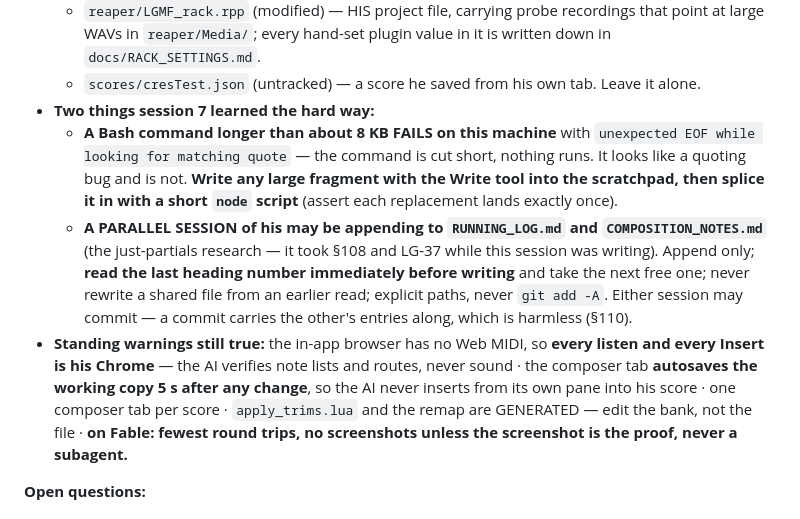
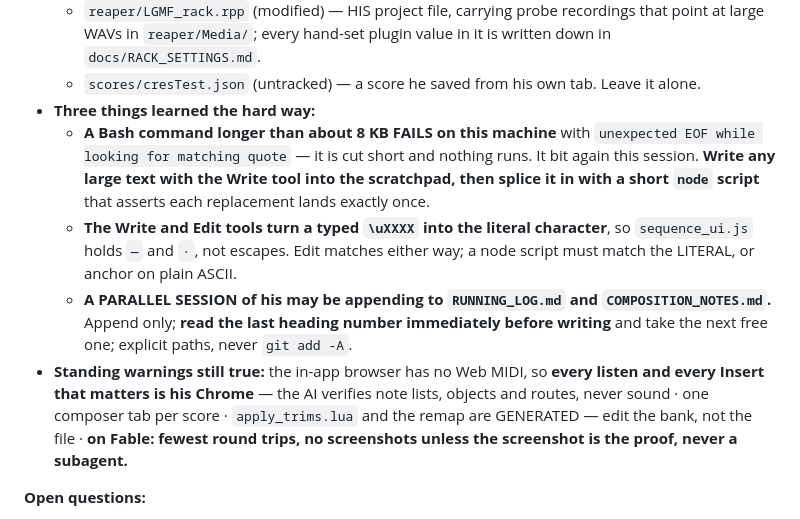
Before and after one commit to elosine/septet_LGMF_2026, a Markdown page: docs/PROJECT_JOURNAL.md, the part around one of its changes. Rendered like a GitHub page.

```diff
--- a/docs/PROJECT_JOURNAL.md
+++ b/docs/PROJECT_JOURNAL.md
@@ -301,18 +307,18 @@ proved through to a notation page (`lgmf-0i`) with the transposing parts at writ
   - `reaper/LGMF_rack.rpp` (modified) — HIS project file, carrying probe recordings that point at large WAVs in `reaper/Media/`;
     every hand-set plugin value in it is written down in `docs/RACK_SETTINGS.md`.
   - `scores/cresTest.json` (untracked) — a score he saved from his own tab. Leave it alone.
-- **Two things session 7 learned the hard way:**
-  - **A Bash command longer than about 8 KB FAILS on this machine** with `unexpected EOF while looking for matching quote` — the
-    command is cut short, nothing runs. It looks like a quoting bug and is not. **Write any large fragment with the Write tool into
-    the scratchpad, then splice it in with a short `node` script** (assert each replacement lands exactly once).
-  - **A PARALLEL SESSION of his may be appending to `RUNNING_LOG.md` and `COMPOSITION_NOTES.md`** (the just-partials research — it
-    took §108 and LG-37 while this session was writing). Append only; **read the last heading number immediately before writing** and
-    take the next free one; never rewrite a shared file from an earlier read; explicit paths, never `git add -A`. Either session may
-    commit — a commit carries the other's entries along, which is harmless (§110).
-- **Standing warnings still true:** the in-app browser has no Web MIDI, so **every listen and every Insert is his Chrome** — the AI
-  verifies note lists and routes, never sound · the composer tab **autosaves the working copy 5 s after any change**, so the AI never
-  inserts from its own pane into his score · one composer tab per score · `apply_trims.lua` and the remap are GENERATED — edit the
-  bank, not the file · **on Fable: fewest round trips, no screenshots unless the screenshot is the proof, never a subagent.**
+- **Three things learned the hard way:**
+  - **A Bash command longer than about 8 KB FAILS on this machine** with `unexpected EOF while looking for matching quote` — it is
+    cut short and nothing runs. It bit again this session. **Write any large text with the Write tool into the scratchpad, then
+    splice it in with a short `node` script** that asserts each replacement lands exactly once.
+  - **The Write and Edit tools turn a typed `\uXXXX` into the literal character**, so `sequence_ui.js` holds `—` and `·`, not
+    escapes. Edit matches either way; a node script must match the LITERAL, or anchor on plain ASCII.
+  - **A PARALLEL SESSION of his may be appending to `RUNNING_LOG.md` and `COMPOSITION_NOTES.md`.** Append only; **read the last
+    heading number immediately before writing** and take the next free one; explicit paths, never `git add -A`.
+- **Standing warnings still true:** the in-app browser has no Web MIDI, so **every listen and every Insert that matters is his
+  Chrome** — the AI verifies note lists, objects and routes, never sound · one composer tab per score · `apply_trims.lua` and the
+  remap are GENERATED — edit the bank, not the file · **on Fable: fewest round trips, no screenshots unless the screenshot is the
+  proof, never a subagent.**
 
 **Open questions:**
 - **Q1b — libraries. CLOSED 2026-09-18:** english horn = Xsample (D8) · all three ARO volumes installed (§33) · the
```
Also changed, not shown: other parts of docs/PROJECT_JOURNAL.md (+47 -41 lines).
